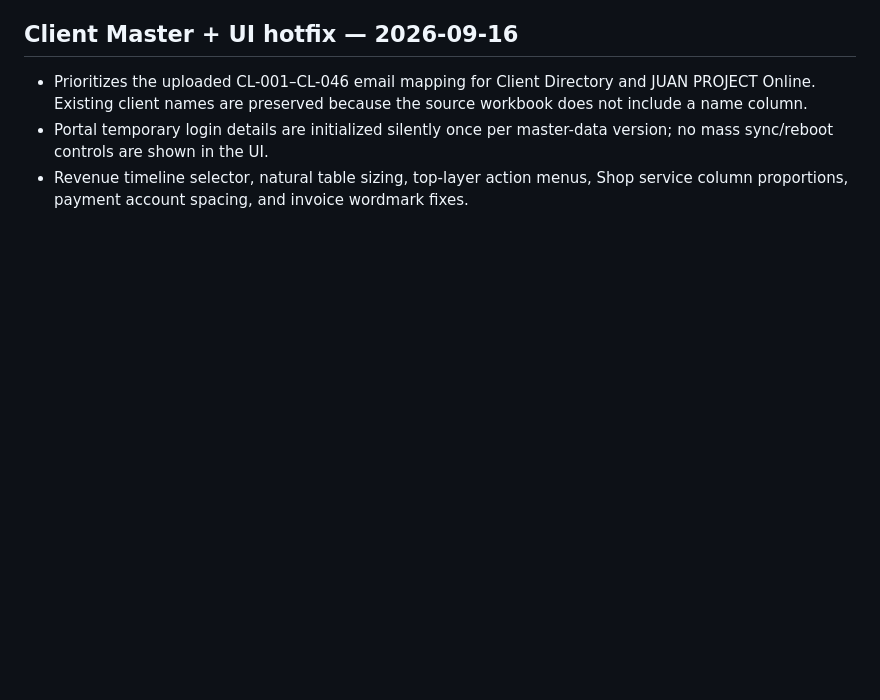
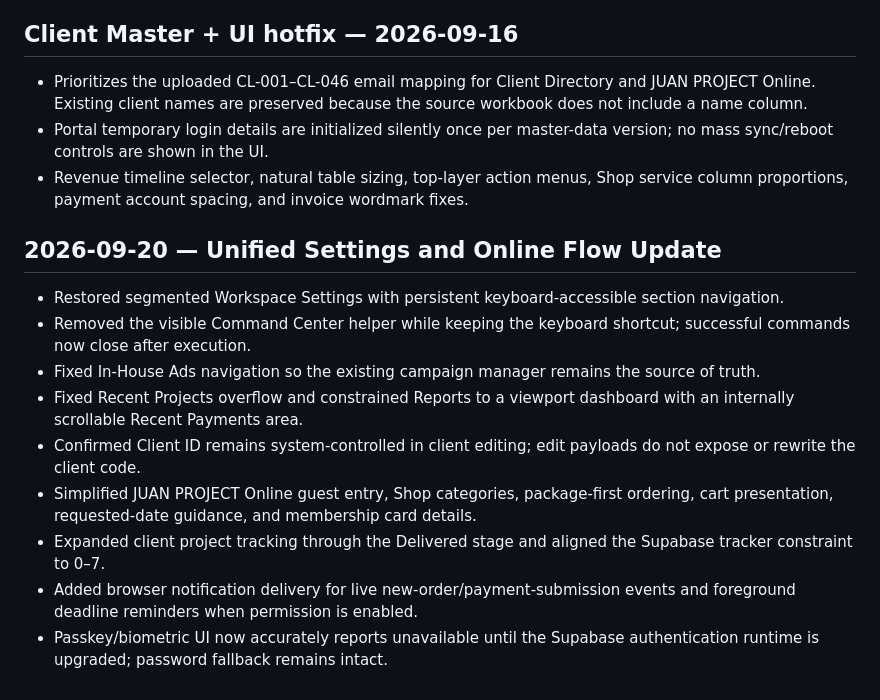
Before and after one commit to wsbenzeldelmo-stack/juan-project-suite, a Markdown page: RELEASE_NOTES.md, the part around the change. Rendered like a GitHub page; blank space fills up the shorter version.

Commit message:
Document unified Settings and Online flow release

```diff
--- a/RELEASE_NOTES.md
+++ b/RELEASE_NOTES.md
@@ -40,3 +40,16 @@ This package includes migration `013_client_id_identity_lock.sql`. Historical ID
 - Prioritizes the uploaded CL-001–CL-046 email mapping for Client Directory and JUAN PROJECT Online. Existing client names are preserved because the source workbook does not include a name column.
 - Portal temporary login details are initialized silently once per master-data version; no mass sync/reboot controls are shown in the UI.
 - Revenue timeline selector, natural table sizing, top-layer action menus, Shop service column proportions, payment account spacing, and invoice wordmark fixes.
+
+
+## 2026-09-20 — Unified Settings and Online Flow Update
+
+- Restored segmented Workspace Settings with persistent keyboard-accessible section navigation.
+- Removed the visible Command Center helper while keeping the keyboard shortcut; successful commands now close after execution.
+- Fixed In-House Ads navigation so the existing campaign manager remains the source of truth.
+- Fixed Recent Projects overflow and constrained Reports to a viewport dashboard with an internally scrollable Recent Payments area.
+- Confirmed Client ID remains system-controlled in client editing; edit payloads do not expose or rewrite the client code.
+- Simplified JUAN PROJECT Online guest entry, Shop categories, package-first ordering, cart presentation, requested-date guidance, and membership card details.
+- Expanded client project tracking through the Delivered stage and aligned the Supabase tracker constraint to 0–7.
+- Added browser notification delivery for live new-order/payment-submission events and foreground deadline reminders when permission is enabled.
+- Passkey/biometric UI now accurately reports unavailable until the Supabase authentication runtime is upgraded; password fallback remains intact.
```
